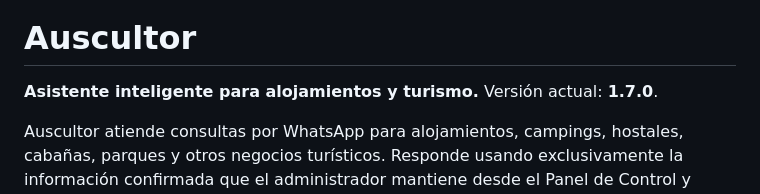
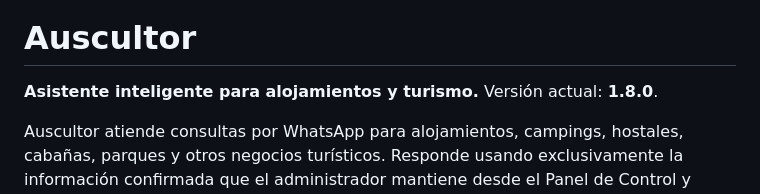
Before and after one commit to javierbalcazars/auscultor, a Markdown page: README.md, the part around the change. Drawn GitHub-style.

Commit message:
Actualizado desde v1.8.0

```diff
--- a/README.md
+++ b/README.md
@@ -3,7 +3,7 @@
 # Auscultor
 
 **Asistente inteligente para alojamientos y turismo.**
-Versión actual: **1.7.0**.
+Versión actual: **1.8.0**.
 
 Auscultor atiende consultas por WhatsApp para alojamientos, campings, hostales,
 cabañas, parques y otros negocios turísticos. Responde usando exclusivamente la
```
